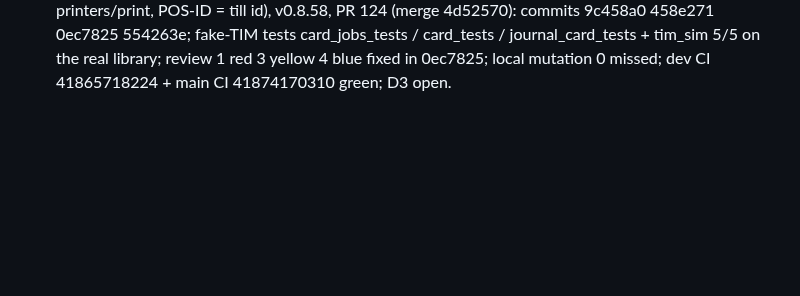
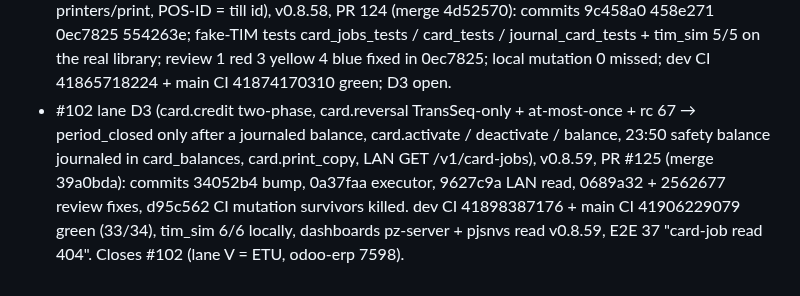
Before and after one commit to zbynekdrlik/devbridge, a Markdown page: docs/autopilot-log.md, the part around the change. GitHub-like rendering; blank space fills up the shorter version.

Commit message:
docs: autopilot log for #102 lane D3 [no-design: docs-only autopilot log line]
Co-Authored-By: Claude Opus 5.5 <noreply@anthropic.com>

```diff
--- a/docs/autopilot-log.md
+++ b/docs/autopilot-log.md
@@ -43,3 +43,4 @@
   - Review of the follow-up (fresh reviewer, 0 🔴 1 🟡 4 🔵): seam 336312e → RED 1c72b62 → GREEN 2860812. Only the LAST page of a per-page job emits `Completed` (earlier pages `Sent` „confirmed page i of n printed"; before, every page's `completed` finished the job on the server after page 1); a failure arriving on a `completed` job (an older client) → `unconfirmed` (`Storage::unconfirm_completed_job`); `send_job` streams only a `queued` job; page decisions moved to the mutated `print_backend::PageOfJob`; detail wording „after page 1 printed" / „after pages 1-i printed", cancel before page 1 = „before the first IPP page send". Rejected with reason: rate-limiting the unknown-state WARN (such rows exist only after a downgrade — a WARN on every read is the signal an operator needs; a log-only dedupe flag would also be an untestable surviving mutant).
 - #102 lane D1 (TIM binding + session + logs), v0.8.57, PR #122 (merge 4c3a43b): commits e6a4865 config, 618fd18 tim module, 7f2e1b6 installer, ae2ad01 docs, b3cc5a1 review fixes, 4569a97 busy-test gate, 5620622 mutation fix. Feature (tests in the same PR): `tim/tests.rs` fake TIM (session order + teardown, reconnect gap, busy / offline, card.* refused, log rotation / gzip / 100 days), `tests/tim_sim.rs` real library + EftSimulator (feature `tim-sim`, dev1 only, 2/2). Decisions: runtime `libloading` (never build-time linking), connect per use with a 2 s reconnect gap (simulator refuses a connect ~0.5 s after a disconnect), no timer probe, a library that does not load = `offline` never a start failure. Open: POS-ID `KASA-<id>` vs the SDK's six-digit EP2 rule (design question on #102); D2 / D3.
 - #102 lane D2 (card.purchase two-phase held session, card.commit / card.rollback on the settle queue, 45 s deadline, restart reconcile by exact trans_seq + no later payment else a person, slip on Portos printers/print, POS-ID = till id), v0.8.58, PR 124 (merge 4d52570): commits 9c458a0 458e271 0ec7825 554263e; fake-TIM tests card_jobs_tests / card_tests / journal_card_tests + tim_sim 5/5 on the real library; review 1 red 3 yellow 4 blue fixed in 0ec7825; local mutation 0 missed; dev CI 41865718224 + main CI 41874170310 green; D3 open.
+- #102 lane D3 (card.credit two-phase, card.reversal TransSeq-only + at-most-once + rc 67 → period_closed only after a journaled balance, card.activate / deactivate / balance, 23:50 safety balance journaled in card_balances, card.print_copy, LAN GET /v1/card-jobs), v0.8.59, PR #125 (merge 39a0bda): commits 34052b4 bump, 0a37faa executor, 9627c9a LAN read, 0689a32 + 2562677 review fixes, d95c562 CI mutation survivors killed. dev CI 41898387176 + main CI 41906229079 green (33/34), tim_sim 6/6 locally, dashboards pz-server + pjsnvs read v0.8.59, E2E 37 "card-job read 404". Closes #102 (lane V = ETU, odoo-erp 7598).
```
